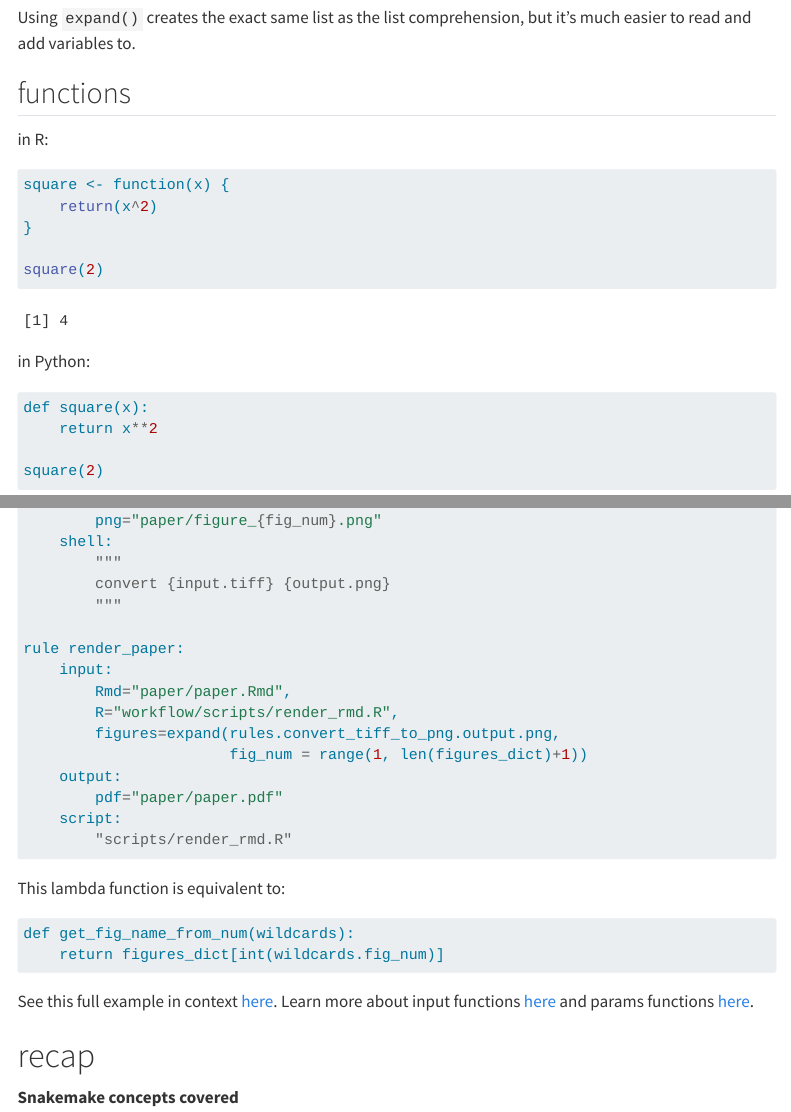
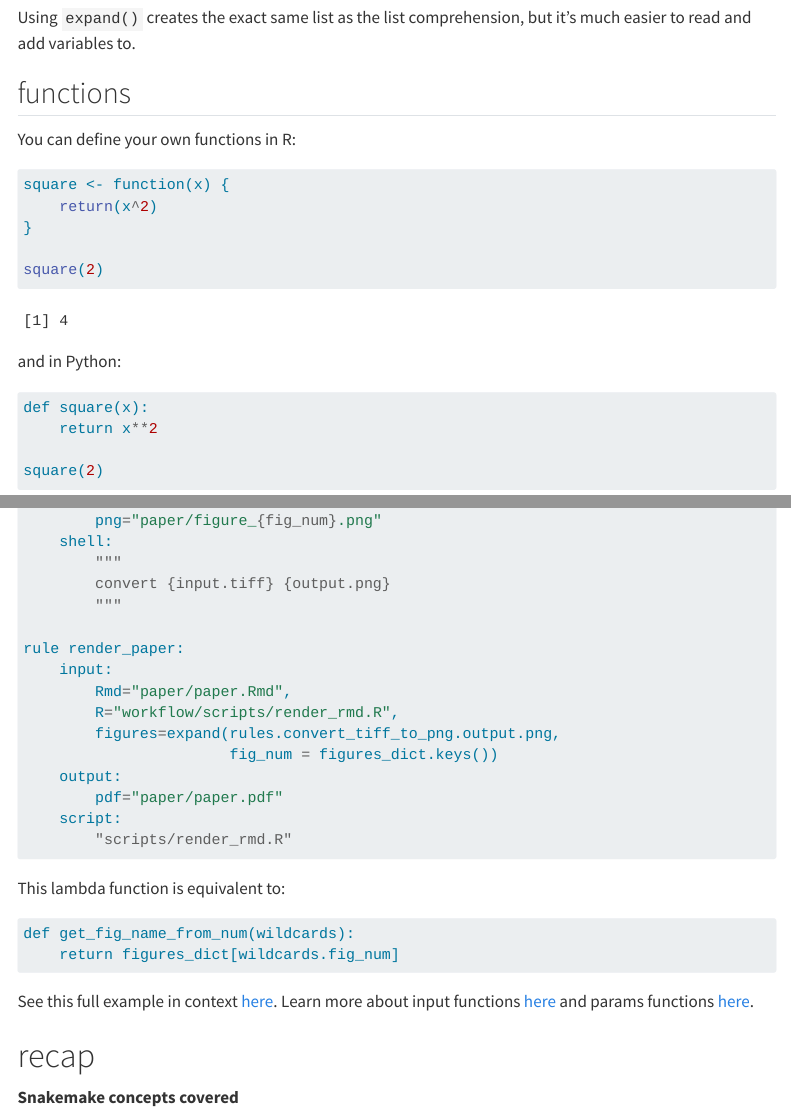
Before and after one commit to SchlossLab/just-enough-python, a Quarto document (just-enough-python.qmd): the page in a window 1100 px wide, from 13880 px down, and a second part further down, joined at a grey line. Rendered offline with R 4.5, knitr and Pandoc in place of Quarto, with nearby package versions; menus at the side of the page are left out; long lines of code are wrapped.

Commit message:
Use dict.keys() per @pschloss' suggestion

````diff
--- a/just-enough-python.qmd
+++ b/just-enough-python.qmd
@@ -649,6 +649,7 @@ much easier to read and add variables to.
 
 ## functions
 
+You can define your own functions
 in R:
 
 ```{R r-function}
@@ -660,7 +661,7 @@ square <- function(x) {
 square(2)
 ```
 
-in Python:
+and in Python:
 
 ```{python py-function}
 #| filename: "Python"
@@ -778,7 +779,7 @@ rule render_paper:
         Rmd="paper/paper.Rmd",
         R="workflow/scripts/render_rmd.R",
         figures=expand(rules.convert_tiff_to_png.output.png,
-                       fig_num = range(1, len(figures_dict)+1))
+                       fig_num = figures_dict.keys())
     output:
         pdf="paper/paper.pdf"
     script:
@@ -790,7 +791,7 @@ This lambda function is equivalent to:
 
 ```{python}
 def get_fig_name_from_num(wildcards):
-    return figures_dict[int(wildcards.fig_num)]
+    return figures_dict[wildcards.fig_num]
 ```
 
 See this full example in context [here](https://github.com/kelly-sovacool/figure-convert-reprex).
````
